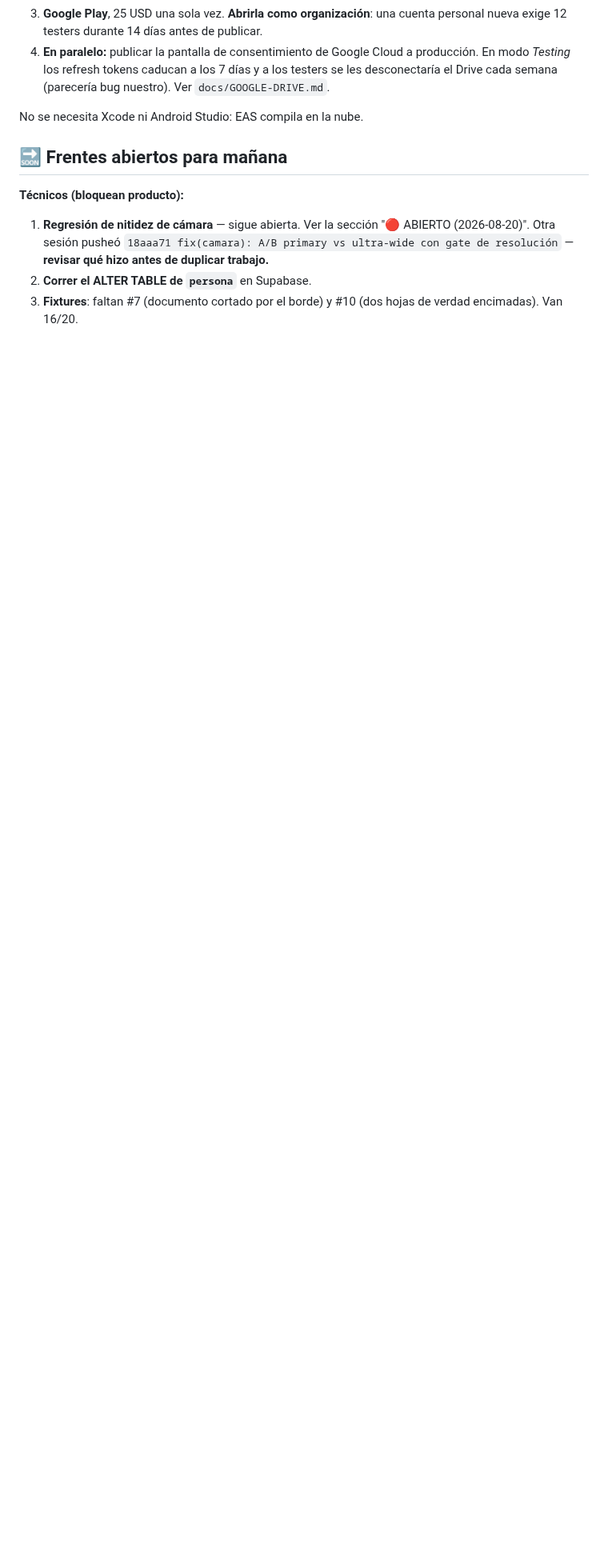
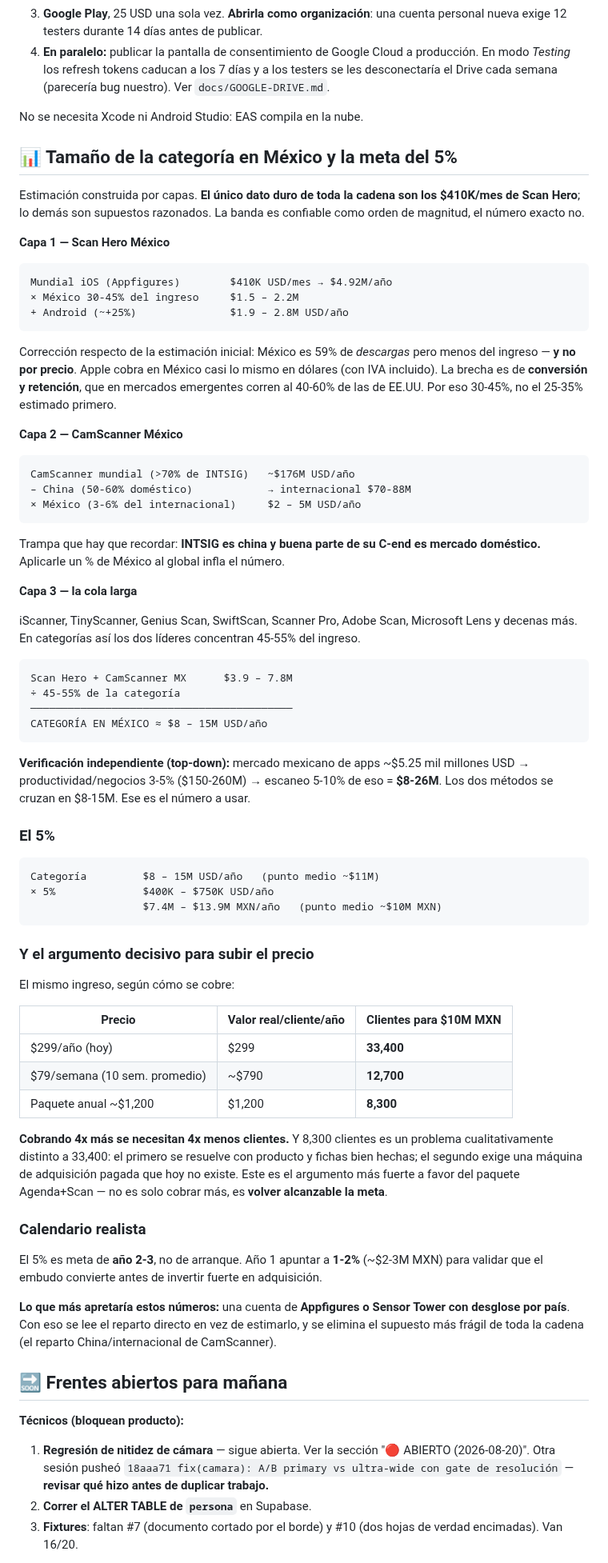
Before and after one commit to alejandrosoriaa-tappt/Tappt-Scan, a Markdown page: CLAUDE.md, the part around one of its changes. Shown at 80% size. Drawn GitHub-style; blank space fills up the shorter version.

Commit message:
docs: tamaño de la categoría de escaneo en México y la meta del 5%
Estimación por capas (Scan Hero → CamScanner → cola larga) con los
supuestos explícitos: la categoría en México vale ~$8-15M USD/año.
Verificada por un segundo método top-down desde el mercado mexicano de
apps, que da $8-26M — las dos bandas se cruzan.

El 5% = $400-750K USD/año (~$7.4-13.9M MXN).

Se corrigen dos supuestos de la estimación inicial:
- México pesa 30-45% del ingreso de Scan Hero, no 25-35%. Y la brecha
  contra el 59% de descargas NO es de precio (Apple cobra casi lo mismo
  en dólares) sino de conversión y retención.
- CamScanner es china y buena parte de su C-end es doméstico: aplicarle
  un porcentaje de México al global infla el número.

Queda anotado el argumento decisivo para el paquete Agenda+Scan: a
$299/año hacen falta 33,400 clientes para $10M MXN; a ~$1,200 hacen
falta 8,300. Cobrar 4x más vuelve alcanzable la meta, no solo más
rentable.

Meta del 5% ubicada en año 2-3, con 1-2% como objetivo de año 1.

````diff
--- a/CLAUDE.md
+++ b/CLAUDE.md
@@ -1382,6 +1382,89 @@ Nada iniciado todavía. El camino, por orden de qué tarda más:
 
 No se necesita Xcode ni Android Studio: EAS compila en la nube.
 
+## 📊 Tamaño de la categoría en México y la meta del 5%
+
+Estimación construida por capas. **El único dato duro de toda la cadena son
+los $410K/mes de Scan Hero**; lo demás son supuestos razonados. La banda es
+confiable como orden de magnitud, el número exacto no.
+
+**Capa 1 — Scan Hero México**
+
+```
+Mundial iOS (Appfigures)        $410K USD/mes → $4.92M/año
+× México 30-45% del ingreso     $1.5 – 2.2M
++ Android (~+25%)               $1.9 – 2.8M USD/año
+```
+
+Corrección respecto de la estimación inicial: México es 59% de *descargas*
+pero menos del ingreso — **y no por precio**. Apple cobra en México casi lo
+mismo en dólares (con IVA incluido). La brecha es de **conversión y
+retención**, que en mercados emergentes corren al 40-60% de las de EE.UU.
+Por eso 30-45%, no el 25-35% estimado primero.
+
+**Capa 2 — CamScanner México**
+
+```
+CamScanner mundial (>70% de INTSIG)   ~$176M USD/año
+– China (50-60% doméstico)            → internacional $70-88M
+× México (3-6% del internacional)     $2 – 5M USD/año
+```
+
+Trampa que hay que recordar: **INTSIG es china y buena parte de su C-end es
+mercado doméstico.** Aplicarle un % de México al global infla el número.
+
+**Capa 3 — la cola larga**
+
+iScanner, TinyScanner, Genius Scan, SwiftScan, Scanner Pro, Adobe Scan,
+Microsoft Lens y decenas más. En categorías así los dos líderes concentran
+45-55% del ingreso.
+
+```
+Scan Hero + CamScanner MX      $3.9 – 7.8M
+÷ 45-55% de la categoría
+──────────────────────────────────────────
+CATEGORÍA EN MÉXICO ≈ $8 – 15M USD/año
+```
+
+**Verificación independiente (top-down):** mercado mexicano de apps ~$5.25 mil
+millones USD → productividad/negocios 3-5% ($150-260M) → escaneo 5-10% de eso
+= **$8-26M**. Los dos métodos se cruzan en $8-15M. Ese es el número a usar.
+
+### El 5%
+
+```
+Categoría         $8 – 15M USD/año   (punto medio ~$11M)
+× 5%              $400K – $750K USD/año
+                  $7.4M – $13.9M MXN/año   (punto medio ~$10M MXN)
+```
+
+### Y el argumento decisivo para subir el precio
+
+El mismo ingreso, según cómo se cobre:
+
+| Precio | Valor real/cliente/año | Clientes para $10M MXN |
+|---|---|---|
+| $299/año (hoy) | $299 | **33,400** |
+| $79/semana (10 sem. promedio) | ~$790 | **12,700** |
+| Paquete anual ~$1,200 | $1,200 | **8,300** |
+
+**Cobrando 4x más se necesitan 4x menos clientes.** Y 8,300 clientes es un
+problema cualitativamente distinto a 33,400: el primero se resuelve con
+producto y fichas bien hechas; el segundo exige una máquina de adquisición
+pagada que hoy no existe. Este es el argumento más fuerte a favor del
+paquete Agenda+Scan — no es solo cobrar más, es **volver alcanzable la meta**.
+
+### Calendario realista
+
+El 5% es meta de **año 2-3**, no de arranque. Año 1 apuntar a **1-2%**
+(~$2-3M MXN) para validar que el embudo convierte antes de invertir fuerte
+en adquisición.
+
+**Lo que más apretaría estos números:** una cuenta de **Appfigures o Sensor
+Tower con desglose por país**. Con eso se lee el reparto directo en vez de
+estimarlo, y se elimina el supuesto más frágil de toda la cadena (el
+reparto China/internacional de CamScanner).
+
 ## 🔜 Frentes abiertos para mañana
 
 **Técnicos (bloquean producto):**
````
Also changed, not shown: other parts of CLAUDE.md (+3 -0 lines).
